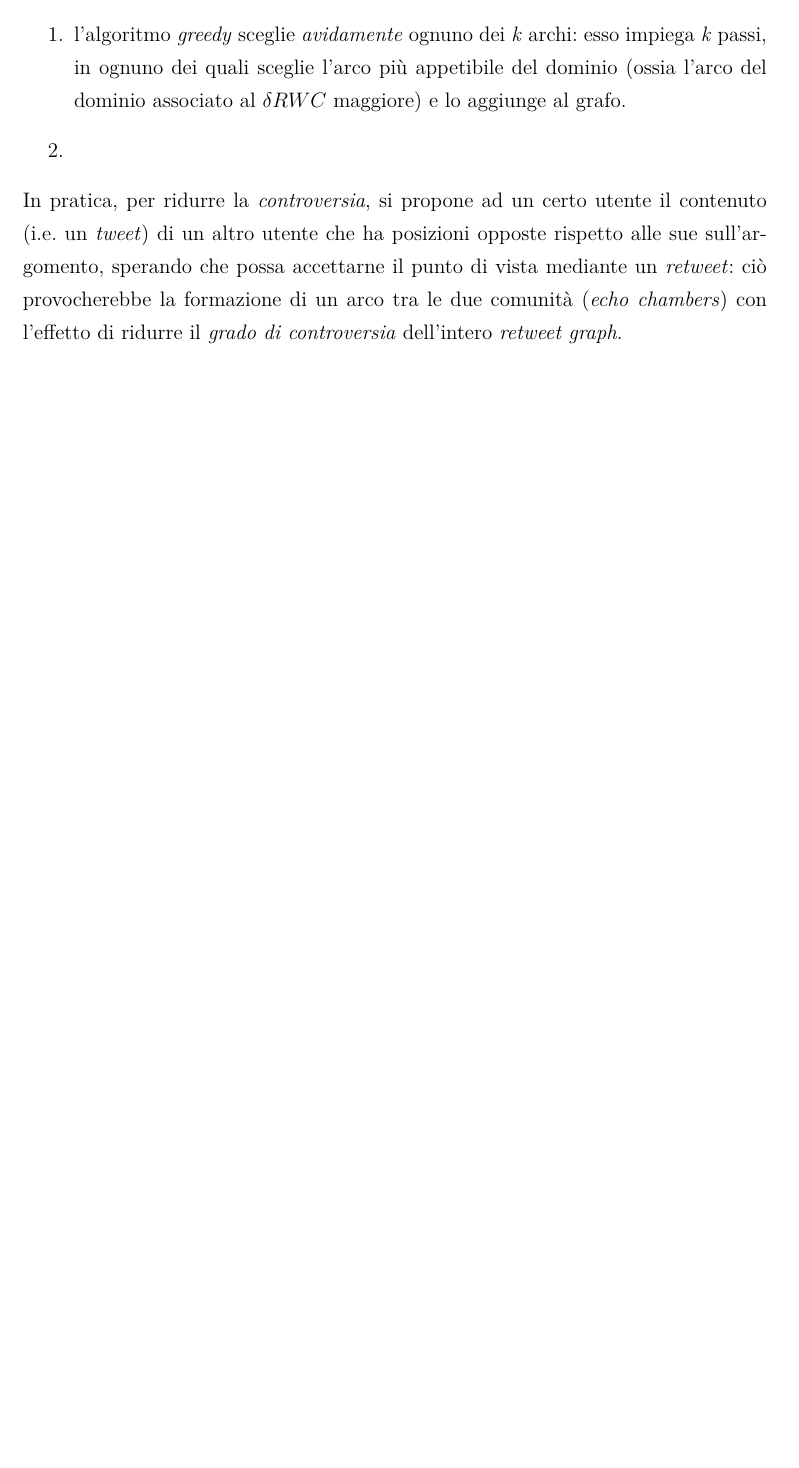
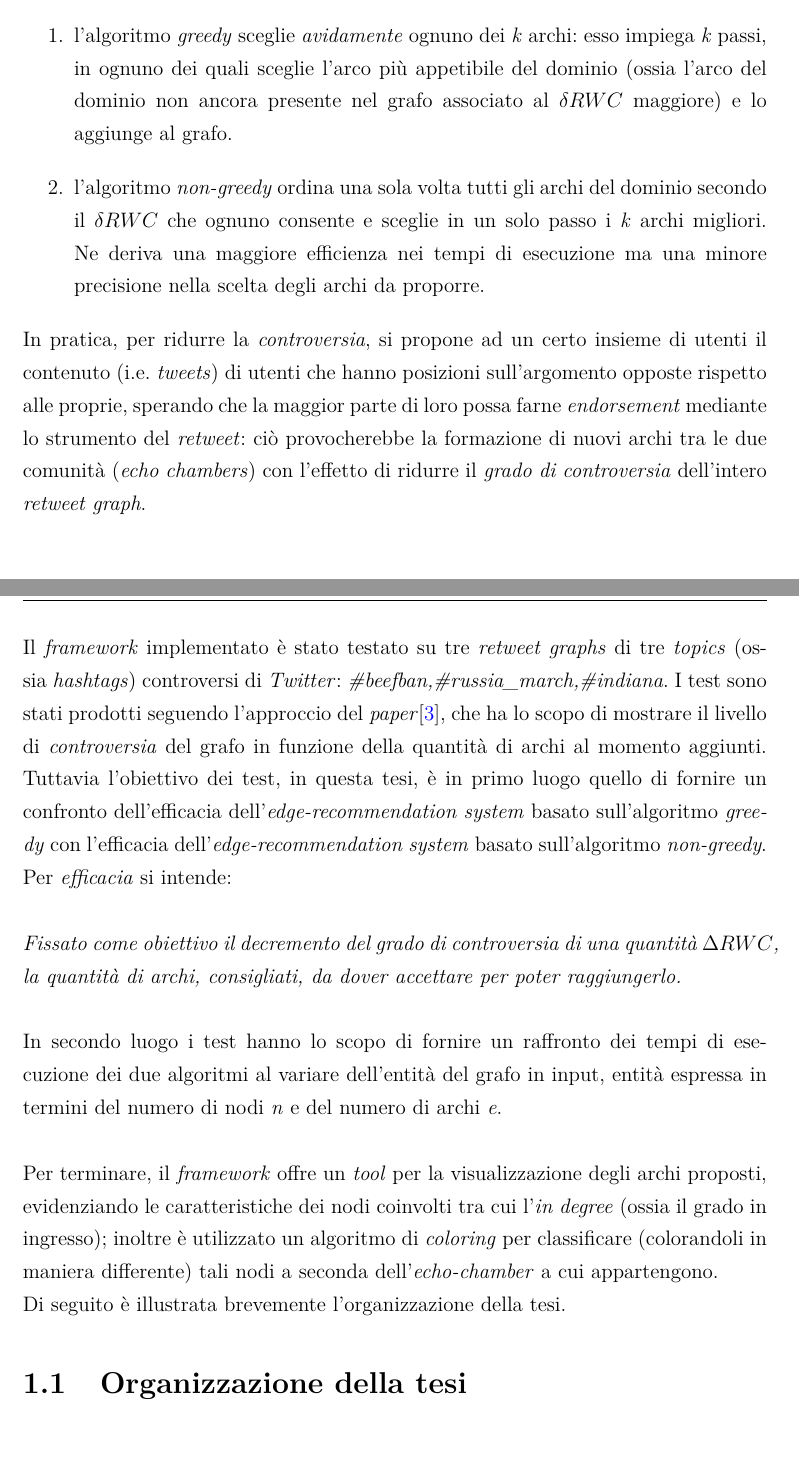
Before and after one commit to sidious1991/TesiLatex, a LaTeX thesis (tesi.tex, which reads chap_0.tex): part of page 14 of 23 before the commit and two parts of pages 14 and 15 of 24 after it, the two joined at a grey line, cut so that both start at the same text, the shorter picture padded with empty space. The pictures show the PDF file tesi.pdf that the author committed with the source.

Commit message:
quasi fine intro

```diff
--- a/chap_0.tex
+++ b/chap_0.tex
@@ -18,9 +19,8 @@ $\textit{RWC(G,X,Y) = (c\textsubscript{x} - c\textsubscript{y})\textsuperscript{
 \end{aligned}
 \end{equation*}
 \\
-L'euristica proposta in questo lavoro permette di restringere il dominio degli archi considerati, consentendo di ottenere risultati paragonabili con quelli ottenibili mediante la soluzione del problema di ottimizzazione appena descritto e con il vantaggio di avere una complessità computazionale di molto inferiore; essa, forniti in \textit{input} i valori di \textit{k\textsubscript{1}} e \textit{k\textsubscript{2}}:
+L'euristica proposta in questo lavoro permette di restringere il dominio degli archi considerati, consentendo di ottenere risultati paragonabili con quelli ottenibili mediante la soluzione del problema di ottimizzazione appena descritto e con il vantaggio di avere una complessità computazionale di molto inferiore; essa, forniti in \textit{input} i valori di \textit{k\textsubscript{1}} e \textit{k\textsubscript{2}} (interi positivi):
 \begin{enumerate}
 \item considera i \textit{k\textsubscript{1}} vertici con \textit{in-degree} più alto dell'\textit{echo-chamber X} e i \textit{k\textsubscript{2}} vertici con \textit{in-degree} più alto dell'\textit{echo-chamber Y};
 \item costruisce il dominio degli archi considerati come l'insieme di tutti i possibili archi diretti, non presenti ancora nel grafo, che abbiano come estremi un vertice dell'insieme \textit{K\textsubscript{1}} e uno dell'insieme \textit{K\textsubscript{2}};
 \end{enumerate}
-Gli algoritmi \textit{greedy} e \textit{non-greedy} operano entrambi a partire dal dominio così definito. Hanno lo scopo di proporre i \textit{k} archi migliori del dominio in termini del decremento del grado di controversia \textit{RWC(G,X,Y)} che consentirebbero qualora si materializzassero nel grafo; la differenza sta nella modalità di selezione. In particolare:
@@ -30,9 +30,16 @@ Gli algoritmi \textit{greedy} e \textit{non-greedy} operano entrambi a partire d
+\item l'algoritmo \textit{non-greedy} ordina una sola volta tutti gli archi del dominio secondo il $\delta RWC$ che ognuno consente e sceglie in un solo passo i \textit{k} archi migliori. Ne deriva una maggiore efficienza nei tempi di esecuzione ma una minore precisione nella scelta degli archi da proporre.
 \end{enumerate}
 %qui descrivo sinteticamente i due algoritmi
-In pratica, per ridurre la \textit{controversia}, si propone ad un certo utente il contenuto (i.e. un \textit{tweet}) di un altro utente che ha posizioni opposte rispetto alle sue sull'argomento, sperando che possa accettarne il punto di vista mediante un \textit{retweet}: ciò provocherebbe la formazione di un arco tra le due comunità (\textit{echo chambers}) con l'effetto di ridurre il \textit{grado di controversia} dell'intero \textit{retweet graph}.
-
-%\section{Quaraquaraqua}
-%\label{sec:quaqaraqua}
+In pratica, per ridurre la \textit{controversia}, si propone ad un certo insieme di utenti il contenuto (i.e. \textit{tweets}) di utenti che hanno posizioni sull'argomento opposte rispetto alle proprie, sperando che la maggior parte di loro possa farne \textit{endorsement} mediante lo strumento del \textit{retweet}: ciò provocherebbe la formazione di nuovi archi tra le due comunità (\textit{echo chambers}) con l'effetto di ridurre il \textit{grado di controversia} dell'intero \textit{retweet graph}.
+\\\\Il \textit{framework} implementato è stato testato su tre \textit{retweet graphs} di tre \textit{topics} (ossia \textit{hashtags}) controversi di \textit{Twitter}: \textit{\#beefban,\#russia\_march,\#indiana}. I test sono stati prodotti seguendo l'approccio del \textit{paper}\cite{garimella:paper}, che ha lo scopo di mostrare il livello di \textit{controversia} del grafo in funzione della quantità di archi al momento aggiunti. Tuttavia l'obiettivo dei test, in questa tesi, è in primo luogo quello di fornire un confronto dell'efficacia dell'\textit{edge-recommendation system} basato sull'algoritmo \textit{greedy} con l'efficacia dell'\textit{edge-recommendation system} basato sull'algoritmo \textit{non-greedy}. Per \textit{efficacia} si intende:
+\\\\
+\textit{Fissato come obiettivo il decremento del grado di controversia di una quantità $\Delta RWC$, la quantità di archi, consigliati, da dover accettare per poter raggiungerlo.}
+\\\\
+In secondo luogo i test hanno lo scopo di fornire un raffronto dei tempi di esecuzione dei due algoritmi al variare dell'entità del grafo in input, entità espressa in termini del numero di nodi \textit{n} e del numero di archi \textit{e}.
+\\\\Per terminare, il \textit{framework} offre un \textit{tool} per la visualizzazione degli archi proposti, evidenziando le caratteristiche dei nodi coinvolti tra cui l'\textit{in degree} (ossia il grado in ingresso); inoltre è utilizzato un algoritmo di \textit{coloring} per classificare (colorandoli in maniera differente) tali nodi a seconda dell'\textit{echo-chamber} a cui appartengono.
+\\Di seguito è illustrata brevemente l'organizzazione della tesi.
+\section{Organizzazione della tesi}
+\label{sec:organizzazione}
 
 %This is a reference to a chapter \ref{chap:quo}. This is a reference to a figure \ref{fig:doge}. This is a reference to some code \ref{lst:hello}. This is a citation %\cite{famous:paper}.
 
```
Also changed, not shown: tesi.tex (+1 -1 lines), tesi.pdf, chap_0.tex (13 more changed lines), 9 other files.
